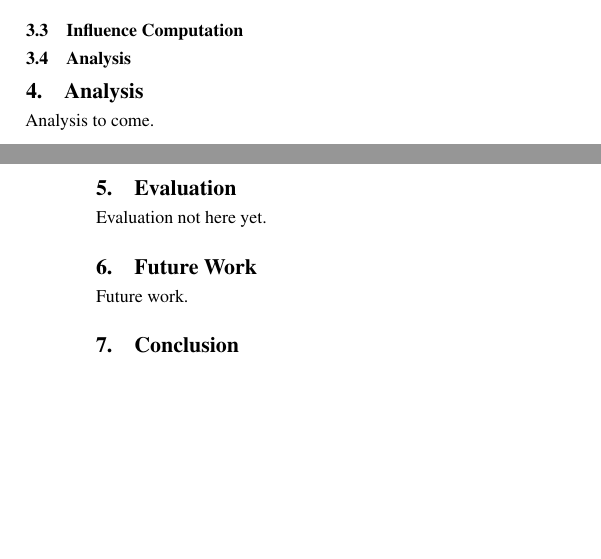
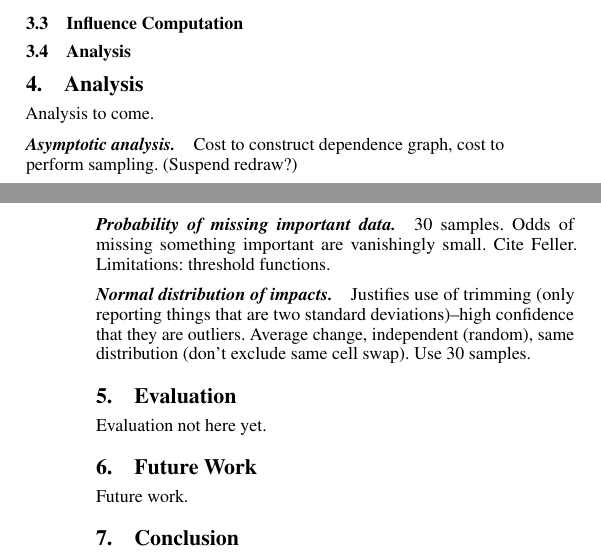
Before and after one commit to plasma-umass/DataDebug, a LaTeX paper (PLDI-2012/main.tex, which reads PLDI-2012/analysis.tex): two parts of the columns of pages 2 and 3 of 3, joined at a grey line, cut so that both start at the same text, the shorter picture padded with empty space. Compiled offline with pdfLaTeX; a missing font is replaced by an installed copy or a similar font.

Commit message:
Added notes on things to come in this section.

```diff
--- a/PLDI-2012/analysis.tex
+++ b/PLDI-2012/analysis.tex
@@ -1 +1,17 @@
 Analysis to come.
+
+\paragraph{Asymptotic analysis.}
+
+Cost to construct dependence graph, cost to perform sampling. (Suspend redraw?)
+
+\paragraph{Probability of missing important data.}
+
+30 samples. Odds of missing something important are vanishingly small.
+Cite Feller. Limitations: threshold functions.
+
+\paragraph{Normal distribution of impacts.}
+
+Justifies use of trimming (only reporting things that are two standard
+deviations)--high confidence that they are outliers.  Average change,
+independent (random), same distribution (don't exclude same cell
+swap). Use 30 samples.
```
